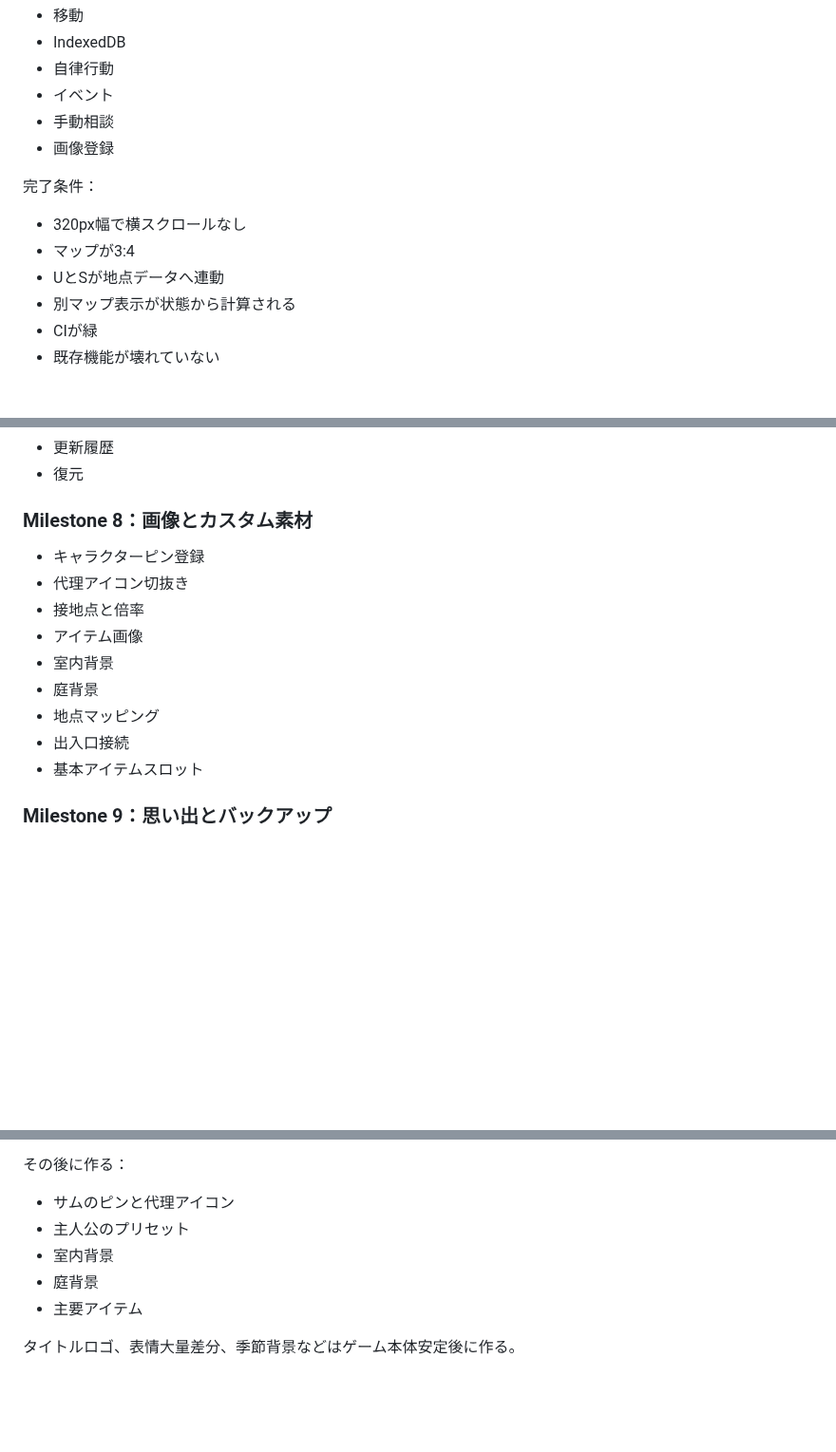
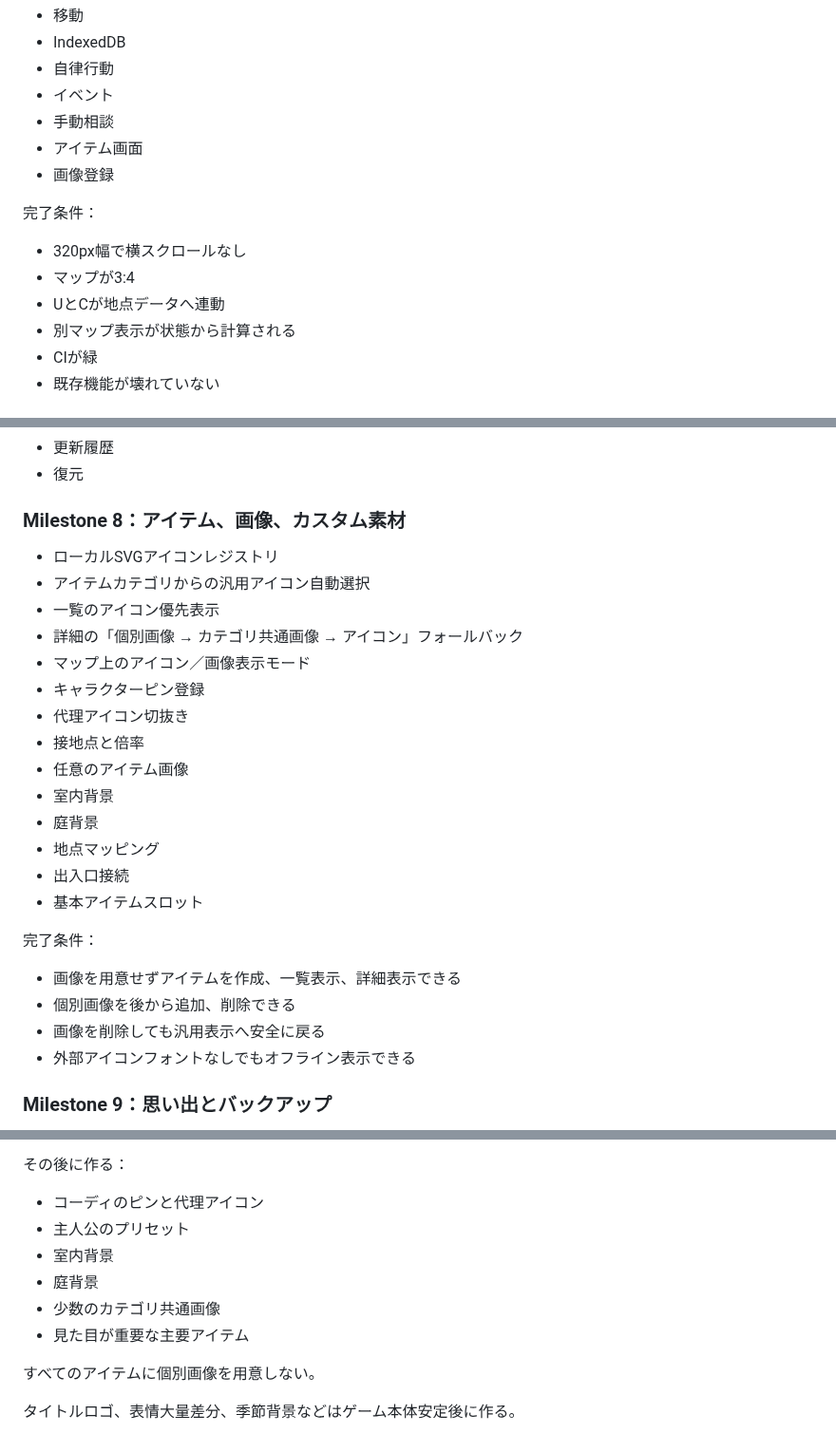
Before and after one commit to 417yuki/days_together, a Markdown page: docs/ROADMAP.md, 3 parts joined by grey strips. Shown at 95% size. Rendered like a GitHub page; blank space fills up the shorter version.

Commit message:
ロードマップへコーディとアイコン優先表示を反映

```diff
--- a/docs/ROADMAP.md
+++ b/docs/ROADMAP.md
@@ -53,13 +53,14 @@
 - 自律行動
 - イベント
 - 手動相談
+- アイテム画面
 - 画像登録
 
 完了条件：
 
 - 320px幅で横スクロールなし
 - マップが3:4
-- UとSが地点データへ連動
+- UとCが地点データへ連動
 - 別マップ表示が状態から計算される
 - CIが緑
 - 既存機能が壊れていない
@@ -175,17 +176,29 @@
 - 更新履歴
 - 復元
 
-### Milestone 8：画像とカスタム素材
+### Milestone 8：アイテム、画像、カスタム素材
 
+- ローカルSVGアイコンレジストリ
+- アイテムカテゴリからの汎用アイコン自動選択
+- 一覧のアイコン優先表示
+- 詳細の「個別画像 → カテゴリ共通画像 → アイコン」フォールバック
+- マップ上のアイコン／画像表示モード
 - キャラクターピン登録
 - 代理アイコン切抜き
 - 接地点と倍率
-- アイテム画像
+- 任意のアイテム画像
 - 室内背景
 - 庭背景
 - 地点マッピング
 - 出入口接続
 - 基本アイテムスロット
+
+完了条件：
+
+- 画像を用意せずアイテムを作成、一覧表示、詳細表示できる
+- 個別画像を後から追加、削除できる
+- 画像を削除しても汎用表示へ安全に戻る
+- 外部アイコンフォントなしでもオフライン表示できる
 
 ### Milestone 9：思い出とバックアップ
 
@@ -236,10 +249,13 @@
 
 その後に作る：
 
-- サムのピンと代理アイコン
+- コーディのピンと代理アイコン
 - 主人公のプリセット
 - 室内背景
 - 庭背景
-- 主要アイテム
+- 少数のカテゴリ共通画像
+- 見た目が重要な主要アイテム
+
+すべてのアイテムに個別画像を用意しない。
 
 タイトルロゴ、表情大量差分、季節背景などはゲーム本体安定後に作る。
```
Also changed, not shown: other parts of docs/ROADMAP.md (+3 -3 lines).
